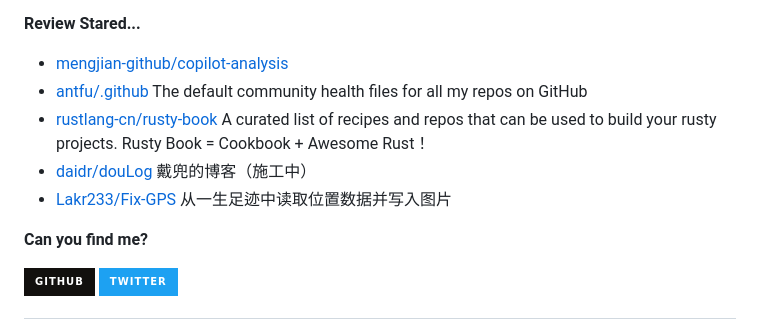
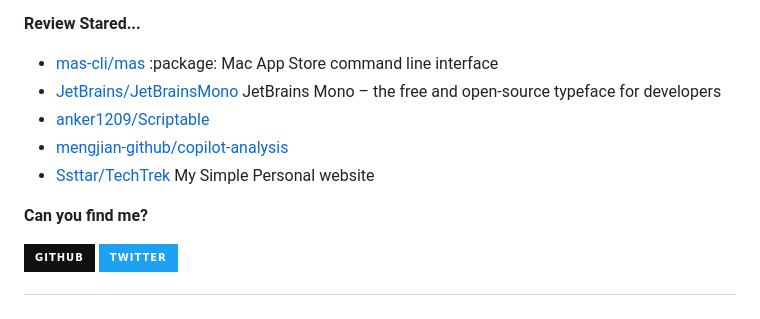
Before and after one commit to Zach677/Zach677, a Markdown page: readme.md, the part around one of its changes. Rendered like a GitHub page; badges without logos.

```diff
--- a/readme.md
+++ b/readme.md
@@ -77,7 +77,7 @@ Although my technology is poor now, it will slowly improve in the future.
 
 **Review Stared...**
 
-<ul><li><a href=https://github.com/mengjian-github/copilot-analysis>mengjian-github/copilot-analysis</a></li><li><a href=https://github.com/antfu/.github>antfu/.github</a><span> The default community health files for all my repos on GitHub</span></li><li><a href=https://github.com/rustlang-cn/rusty-book>rustlang-cn/rusty-book</a><span> A curated list of recipes and repos that can be used to build your rusty projects. Rusty Book = Cookbook + Awesome Rust！</span></li><li><a href=https://github.com/daidr/douLog>daidr/douLog</a><span> 戴兜的博客（施工中）</span></li><li><a href=https://github.com/Lakr233/Fix-GPS>Lakr233/Fix-GPS</a><span> 从一生足迹中读取位置数据并写入图片</span></li></ul>
+<ul><li><a href=https://github.com/mas-cli/mas>mas-cli/mas</a><span> :package: Mac App Store command line interface</span></li><li><a href=https://github.com/JetBrains/JetBrainsMono>JetBrains/JetBrainsMono</a><span> JetBrains Mono – the free and open-source typeface for developers</span></li><li><a href=https://github.com/anker1209/Scriptable>anker1209/Scriptable</a></li><li><a href=https://github.com/mengjian-github/copilot-analysis>mengjian-github/copilot-analysis</a></li><li><a href=https://github.com/Ssttar/TechTrek>Ssttar/TechTrek</a><span> My Simple Personal website</span></li></ul>
 
 
 **Can you find me?**
```
Also changed, not shown: other parts of readme.md (+1 -1 lines).
